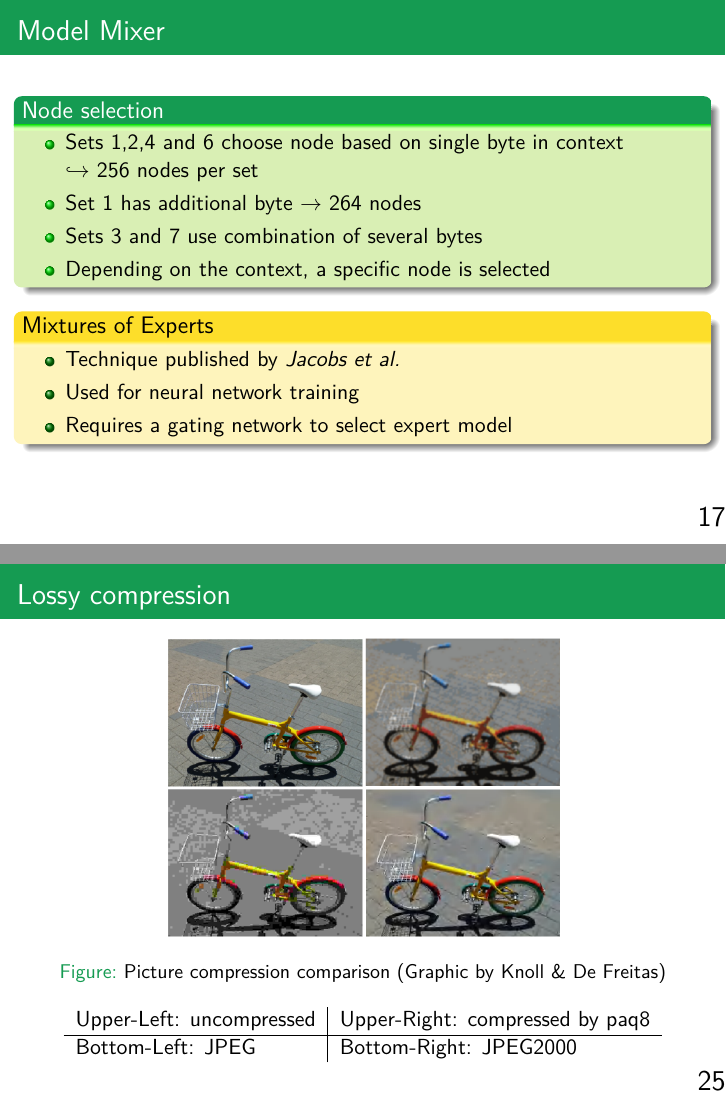
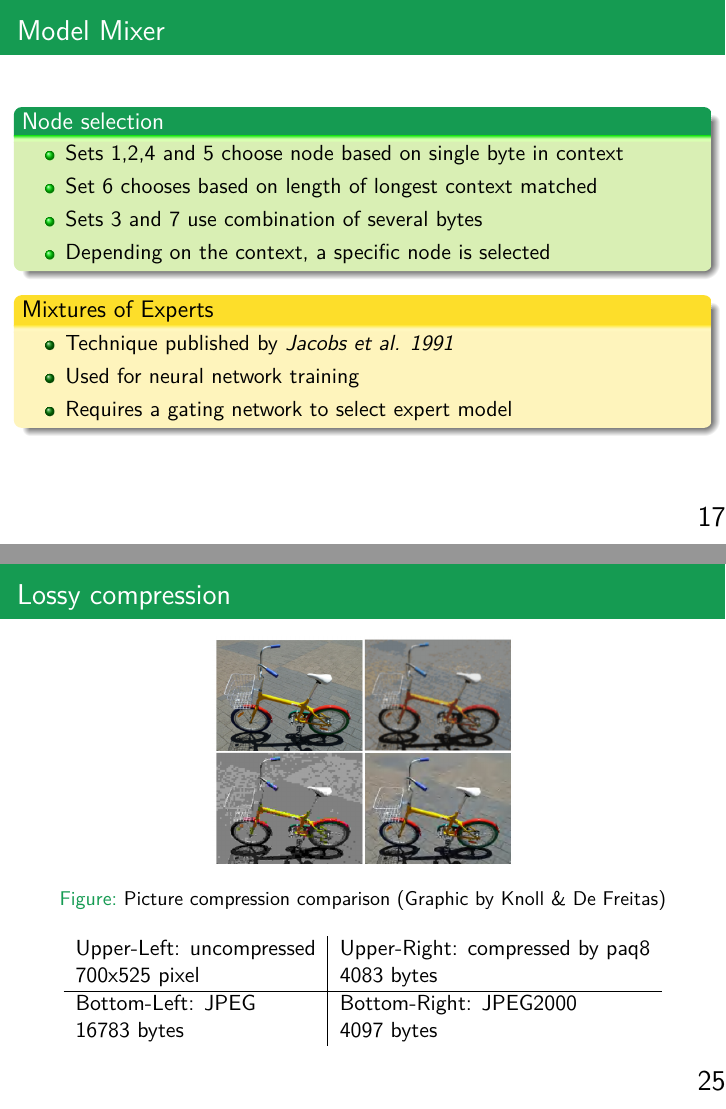
Before and after one commit to PhilT95/ml-perspective-paq8, LaTeX slides (script/paq8_ml.tex): pages 27 and 37 of 39, joined at a grey line. The pictures show the PDF file script/paq8_ml.pdf that the author committed with the source.

Commit message:
Finalized presentation

```diff
--- a/script/paq8_ml.tex
+++ b/script/paq8_ml.tex
@@ -334,9 +336,8 @@
 \begin{frame}{Model Mixer}
 	\begin{block}{Node selection}
 		\begin{itemize}
-			\item Sets 1,2,4 and 6 choose node based on single byte in context\\
-			$\hookrightarrow$ 256 nodes per set
-			\item Set 1 has additional byte $\rightarrow$ 264 nodes
+			\item Sets 1,2,4 and 5 choose node based on single byte in context
+			\item Set 6 chooses based on length of longest context matched
 			\item Sets 3 and 7 use combination of several bytes
 			\item Depending on the context, a specific node is selected
 		\end{itemize}
@@ -345,7 +346,7 @@
 	\visible<2->{
 	\begin{exampleblock}{Mixtures of Experts}
 		\begin{itemize}
-			\item Technique published by \textit{Jacobs et al.}
+			\item Technique published by \textit{Jacobs et al. 1991}
 			\item Used for neural network training
 			\item Requires a gating network to select expert model
 		\end{itemize}
@@ -450,13 +450,15 @@
 	\visible<1->{
 		\begin{figure}[H]
 			\centering
-			\includegraphics[scale=0.4]{files/picture_compression.png}
+			\includegraphics[scale=0.3]{files/picture_compression.png}
 			\caption{Picture compression comparison  (Graphic by Knoll \& De Freitas)}
 		\end{figure}
 		\centering
 		\begin{tabular}{l|l}
-		Upper-Left: uncompressed & Upper-Right: compressed by paq8\\ \hline
-		Bottom-Left: JPEG & Bottom-Right: JPEG2000
+		Upper-Left: uncompressed & Upper-Right: compressed by paq8\\
+		700x525 pixel & 4083 bytes\\\hline
+		Bottom-Left: JPEG & Bottom-Right: JPEG2000 \\
+		16783 bytes & 4097 bytes
 		\end{tabular}
 
 	}
```
Also changed, not shown: script/paq8_ml.pdf, script/paq8_ml.tex (17 more changed lines).
